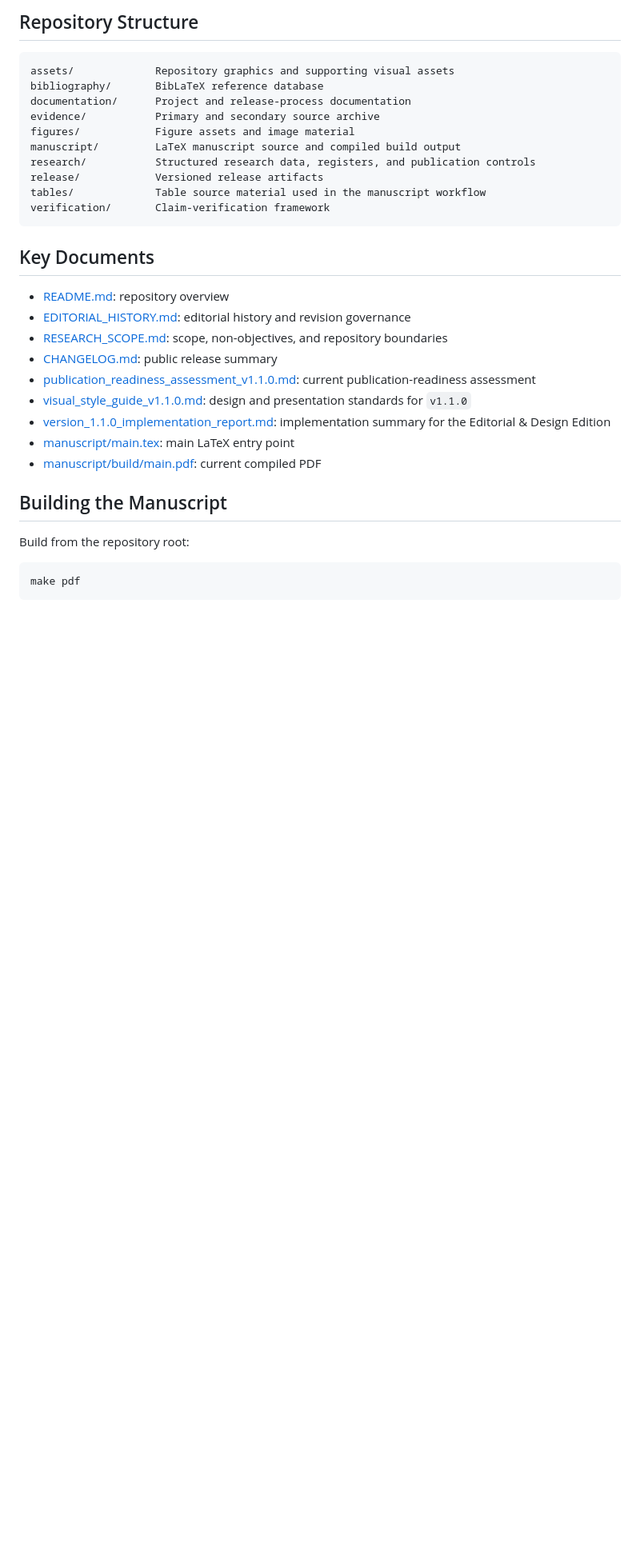
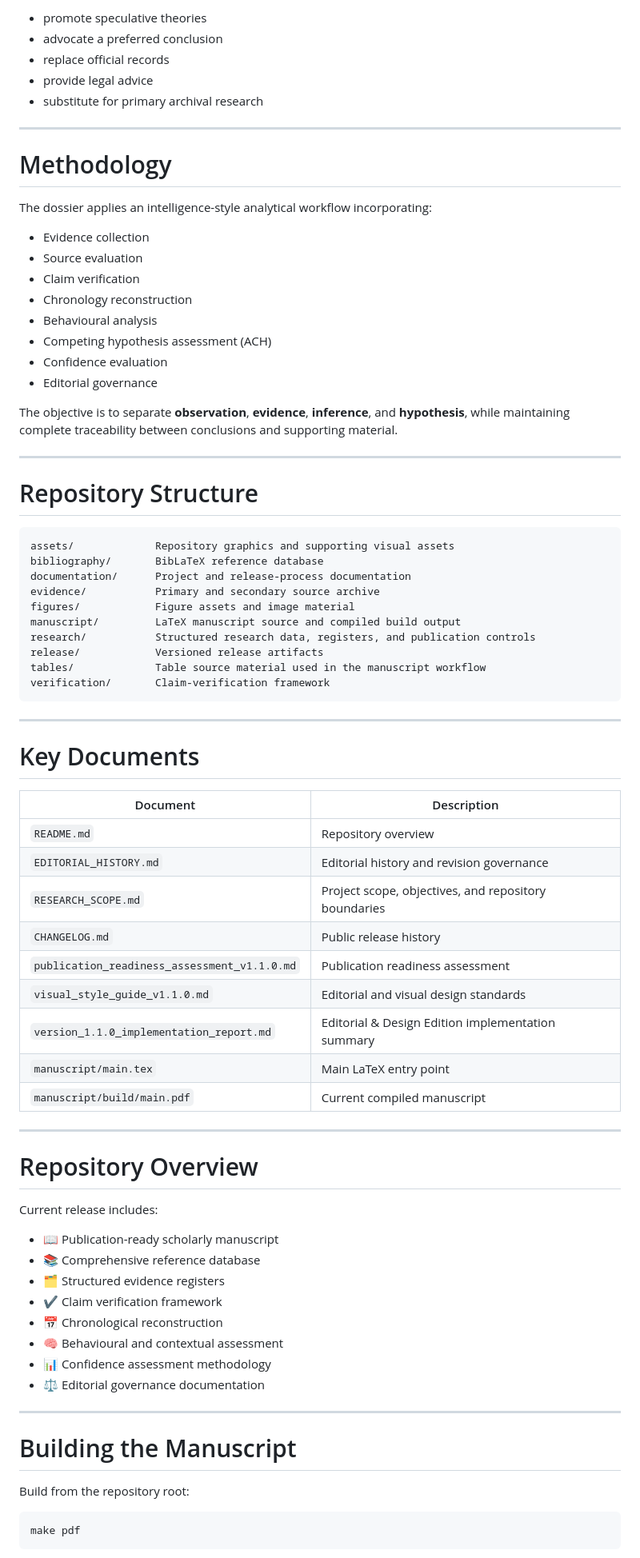
Before and after one commit to MohnishShende/somerton-man-intelligence-dossier, a Markdown page: README.md, the part around one of its changes. Shown at 80% size. Drawn GitHub-style; blank space fills up the shorter version.

````diff
--- a/README.md
+++ b/README.md
@@ -27,5 +69,30 @@ It is not intended to advocate a preferred theory, promote speculation, replace
 
-## Repository Structure
+- promote speculative theories
+- advocate a preferred conclusion
+- replace official records
+- provide legal advice
+- substitute for primary archival research
+
+---
+
+# Methodology
+
+The dossier applies an intelligence-style analytical workflow incorporating:
+
+- Evidence collection
+- Source evaluation
+- Claim verification
+- Chronology reconstruction
+- Behavioural analysis
+- Competing hypothesis assessment (ACH)
+- Confidence evaluation
+- Editorial governance
+
+The objective is to separate **observation**, **evidence**, **inference**, and **hypothesis**, while maintaining complete traceability between conclusions and supporting material.
+
+---
+
+# Repository Structure
 
 ```text
 assets/             Repository graphics and supporting visual assets
@@ -40,23 +107,44 @@ tables/             Table source material used in the manuscript workflow
 verification/       Claim-verification framework
 ```
 
-## Key Documents
+---
 
-- [README.md](README.md): repository overview
-- [EDITORIAL_HISTORY.md](EDITORIAL_HISTORY.md): editorial history and revision governance
-- [RESEARCH_SCOPE.md](RESEARCH_SCOPE.md): scope, non-objectives, and repository boundaries
-- [CHANGELOG.md](CHANGELOG.md): public release summary
-- [publication_readiness_assessment_v1.1.0.md](publication_readiness_assessment_v1.1.0.md): current publication-readiness assessment
-- [visual_style_guide_v1.1.0.md](visual_style_guide_v1.1.0.md): design and presentation standards for `v1.1.0`
-- [version_1.1.0_implementation_report.md](version_1.1.0_implementation_report.md): implementation summary for the Editorial & Design Edition
-- [manuscript/main.tex](manuscript/main.tex): main LaTeX entry point
-- [manuscript/build/main.pdf](manuscript/build/main.pdf): current compiled PDF
+# Key Documents
 
-## Building the Manuscript
+| Document | Description |
+|----------|-------------|
+| `README.md` | Repository overview |
+| `EDITORIAL_HISTORY.md` | Editorial history and revision governance |
+| `RESEARCH_SCOPE.md` | Project scope, objectives, and repository boundaries |
+| `CHANGELOG.md` | Public release history |
+| `publication_readiness_assessment_v1.1.0.md` | Publication readiness assessment |
+| `visual_style_guide_v1.1.0.md` | Editorial and visual design standards |
+| `version_1.1.0_implementation_report.md` | Editorial & Design Edition implementation summary |
+| `manuscript/main.tex` | Main LaTeX entry point |
+| `manuscript/build/main.pdf` | Current compiled manuscript |
+
+---
+
+# Repository Overview
+
+Current release includes:
+
+- 📖 Publication-ready scholarly manuscript
+- 📚 Comprehensive reference database
+- 🗂 Structured evidence registers
+- ✔ Claim verification framework
+- 📅 Chronological reconstruction
+- 🧠 Behavioural and contextual assessment
+- 📊 Confidence assessment methodology
+- ⚖️ Editorial governance documentation
+
+---
+
+# Building the Manuscript
 
 Build from the repository root:
 
-```sh
+```bash
 make pdf
 ```
 
````
Also changed, not shown: other parts of README.md (+149 -47 lines).
